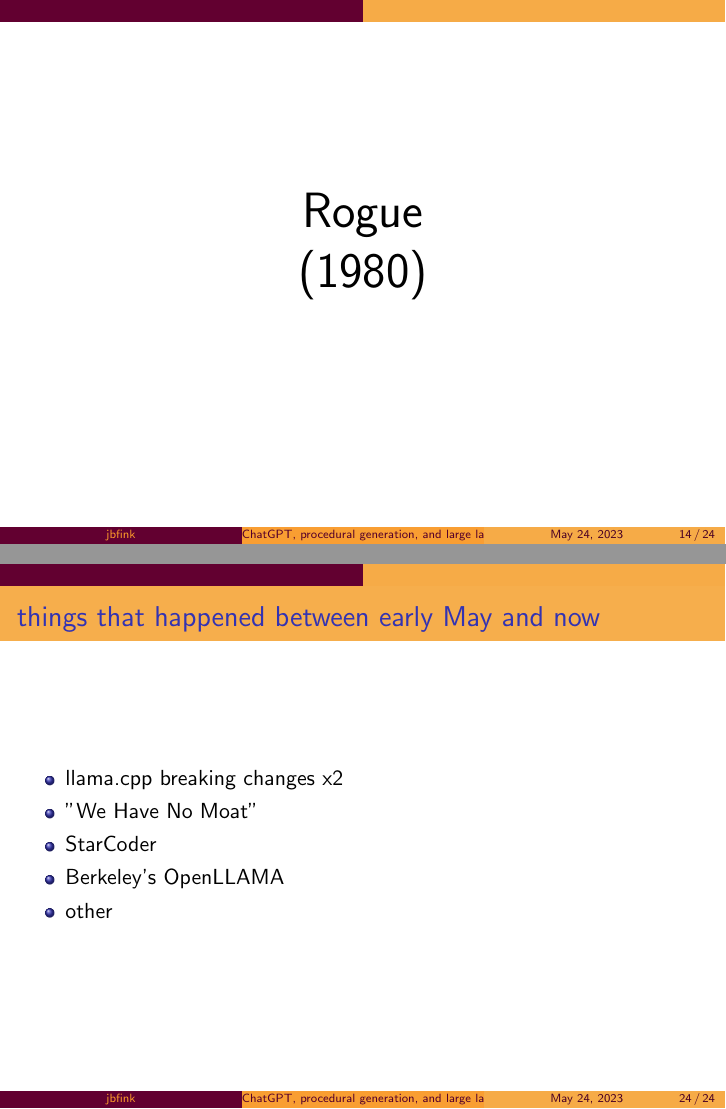
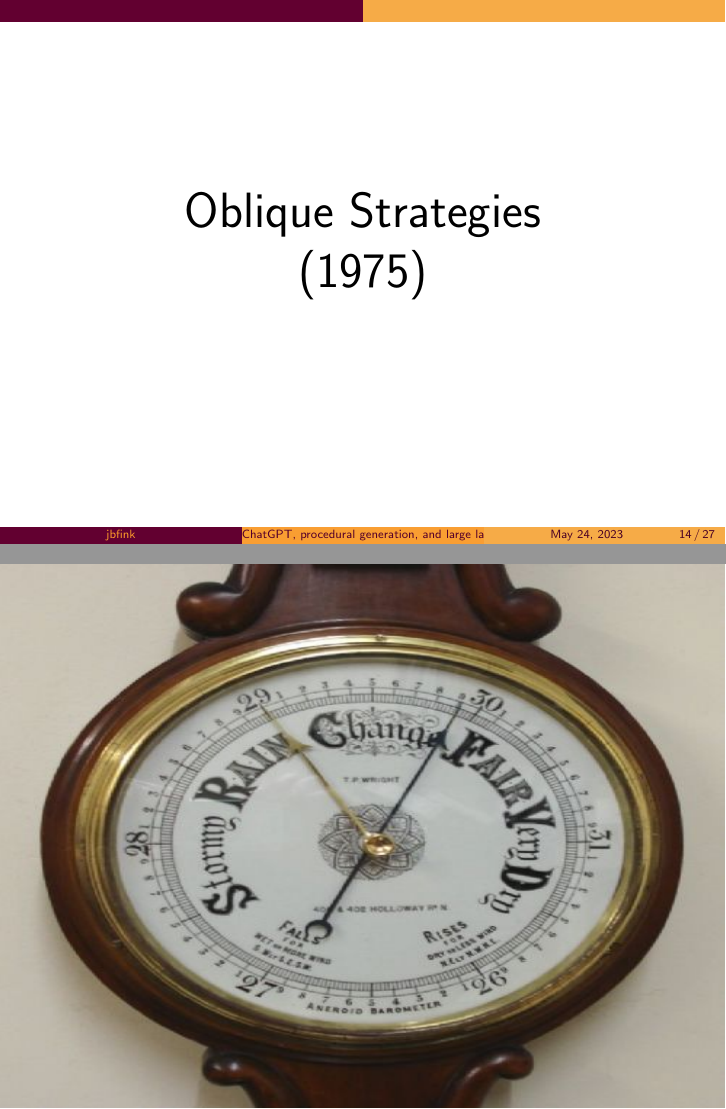
Before and after one commit to jbfink/20230525-infinite-game, LaTeX slides (infinite-game.tex): pages 16 and 30 of 30 before the commit and pages 16 and 28 of 33 after it, joined at a grey line. Compiled offline with pdfLaTeX.

Commit message:
Z I N D E R N E U F

```diff
--- a/infinite-game.tex
+++ b/infinite-game.tex
@@ -128,6 +128,18 @@
 \begin{frame}[c]
 	\centering
 	\Huge
+	Oblique Strategies
+
+	(1975)
+\end{frame}
+
+\begin{frame}[plain]
+	\makebox[\linewidth]{\includegraphics[width=\paperwidth,height=\paperheight]{oblique}}
+\end{frame}
+
+\begin{frame}[c]
+	\centering
+	\Huge
 	Rogue
 
 	(1980)
@@ -185,6 +197,10 @@
 	\makebox[\linewidth]{\includegraphics[height=\paperheight]{dannydunn.jpg}}
 \end{frame}
 
+\begin{frame}[plain]
+	\makebox[\linewidth]{\includegraphics[width=\paperwidth,height=\paperheight]{barometer}}
+\end{frame}
+
 % move this slide to *just* before you actually talk about LLMs.
 \begin{frame}{things that happened between early May and now}
 	\begin{itemize}
```
Also changed, not shown: barometer.jpg (added), beard-sample.png (added), oblique.png (added), rogue.png, zinderneuf.png (added), zinderneuf2.png (added), 1 other file.
